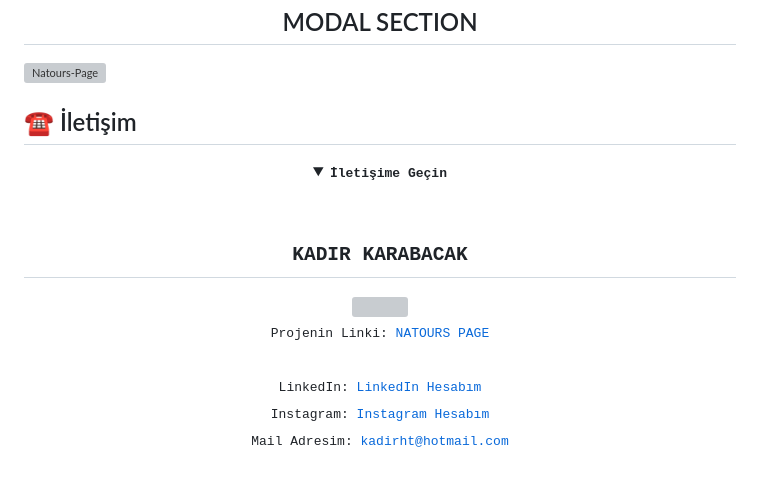
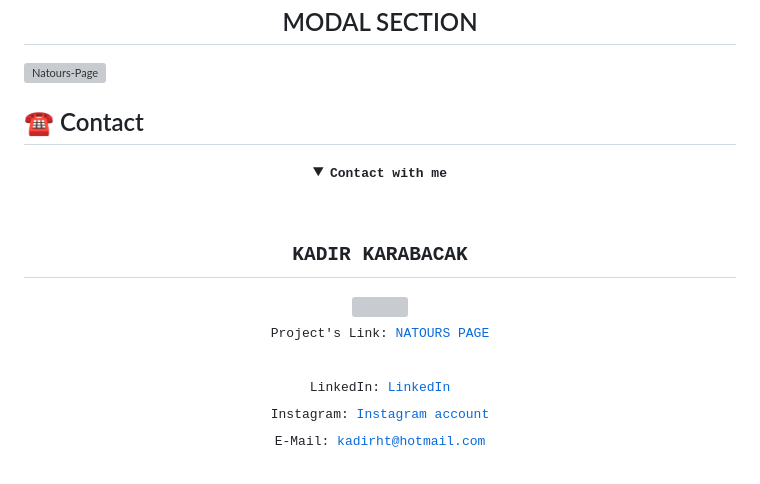
Before and after one commit to KadirKarabacak/Natours-Page, a Markdown page: README.md, the part around the change. Rendered like a GitHub page; folded sections open; grey boxes are pictures that could not be loaded.

```diff
--- a/README.md
+++ b/README.md
@@ -48,21 +48,21 @@
 ## <h2 align="center">MODAL SECTION</h2>
 ![Natours-Page](readme-img/natours-9.png)
 
-## :phone: İletişim
+## :phone: Contact
  <details align="center">
-   <summary><b> <samp> İletişime Geçin </samp></b></summary>
+   <summary><b> <samp> Contact with me </samp></b></summary>
    <br>
    <samp>
    <b><h2 style="color: #fc6203">KADIR&nbsp;KARABACAK </h2></b>
    <img src="https://raw.githubusercontent.com/TanZng/TanZng/master/assets/bonefire.gif" width="200"/>
      <br>
-     Projenin Linki: <a href="https://github.com/KadirKarabacak/Natours-Page">NATOURS PAGE</a>
+     Project's Link: <a href="https://github.com/KadirKarabacak/Natours-Page">NATOURS PAGE</a>
      <br>
      <br>
-     LinkedIn: <a href="https://www.linkedin.com/in/kadir-karabacak-/"> LinkedIn Hesabım</a>
+     LinkedIn: <a href="https://www.linkedin.com/in/kadir-karabacak-/"> LinkedIn </a>
      <br>
-     Instagram: <a href="https://www.instagram.com/kadir_krbck_/"> Instagram Hesabım</a>
+     Instagram: <a href="https://www.instagram.com/kadir_krbck_/"> Instagram account</a>
      <br>
-     Mail Adresim: <a href="#"> kadirht@hotmail.com</a>
+     E-Mail: <a href="#"> kadirht@hotmail.com</a>
    </samp>
  </details>
```
